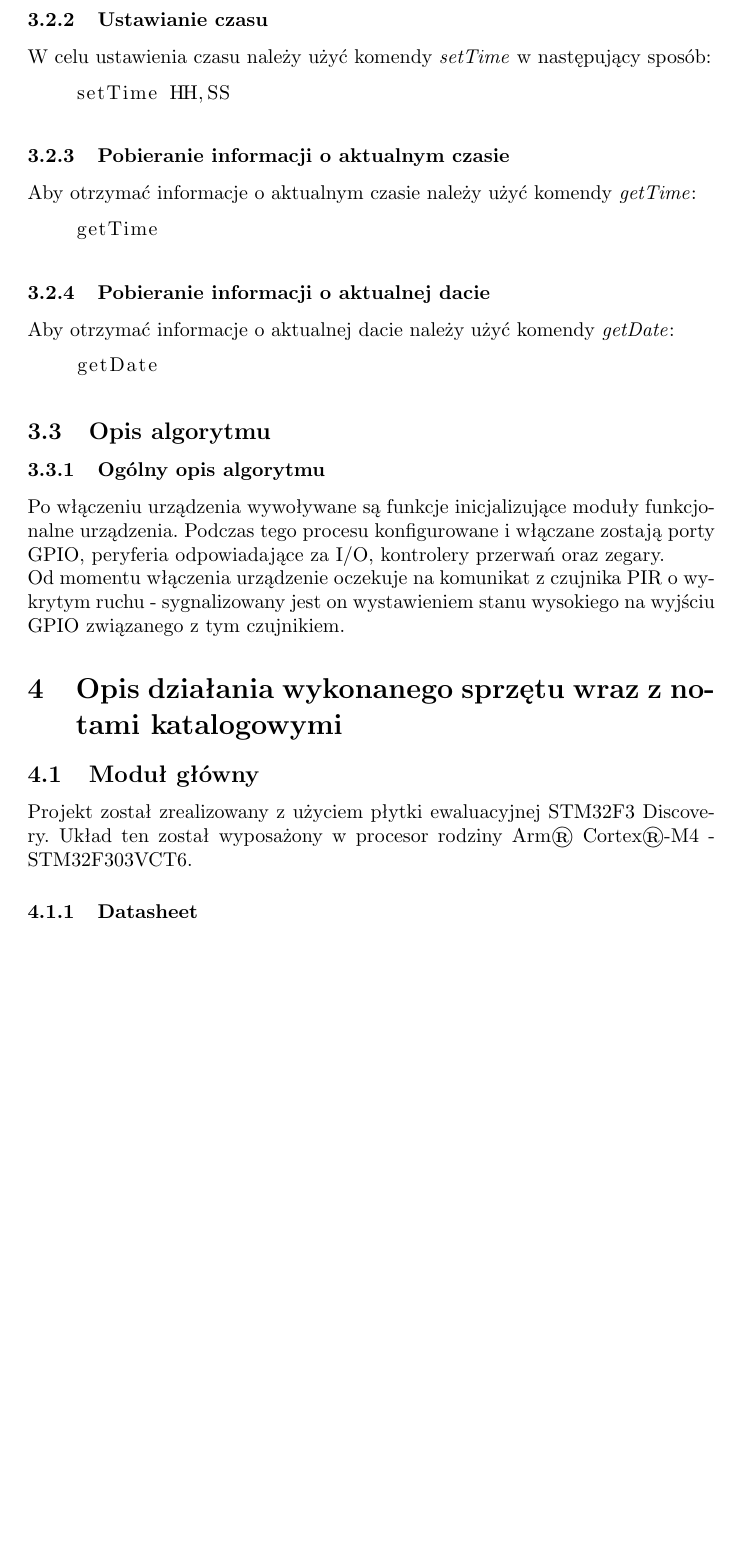
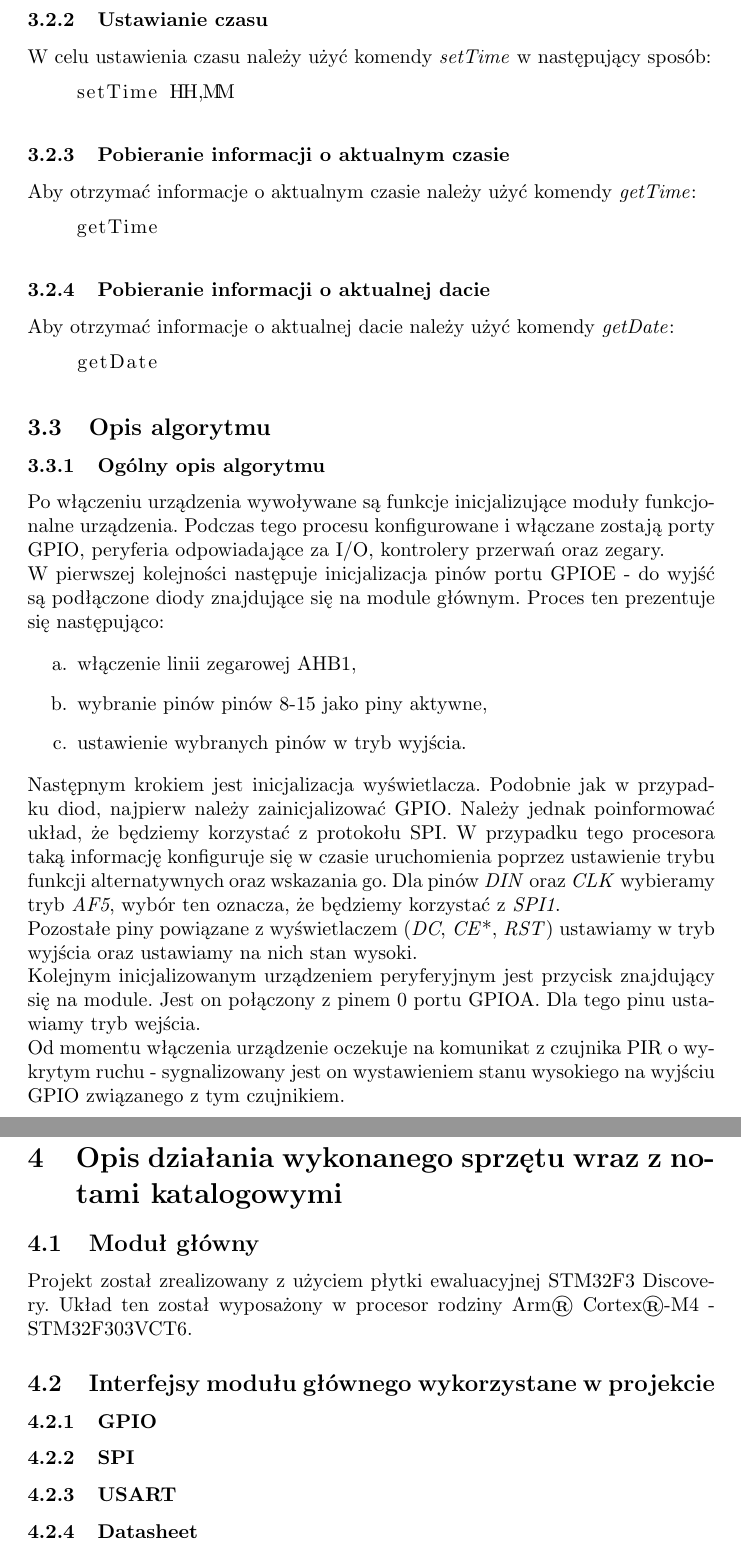
Before and after one commit to mpajkowski/wbudowane-2019, a LaTeX document (sprawozdanie/sprawozdanie.tex): part of page 3 of 7 before the commit and two parts of pages 3 and 4 of 7 after it, the two joined at a grey line, cut so that both start at the same text, the shorter picture padded with empty space. Compiled offline with pdfLaTeX.

Commit message:
Report - start writing about init

```diff
--- a/sprawozdanie/sprawozdanie.tex
+++ b/sprawozdanie/sprawozdanie.tex
@@ -154,7 +154,7 @@ W celu ustawienia daty należy użyć komendy \emph{setDate} w następujący spo
 W celu ustawienia czasu należy użyć komendy \emph{setTime} w następujący sposób:
 
 \begin{lstlisting}
-    setTime HH,SS
+    setTime HH,MM
 \end{lstlisting}
 
 \subsubsection{Pobieranie informacji o aktualnym czasie}
@@ -180,6 +180,33 @@ Po włączeniu urządzenia wywoływane są funkcje inicjalizujące moduły funkc
 urządzenia. Podczas tego procesu konfigurowane i włączane zostają porty GPIO,
 peryferia odpowiadające za I/O, kontrolery przerwań oraz zegary.
 
+W pierwszej kolejności następuje inicjalizacja pinów portu GPIOE - do wyjść
+są podłączone diody znajdujące się na module głównym. Proces ten prezentuje się
+następująco:
+
+\begin{enumerate}
+    \item włączenie linii zegarowej AHB1,
+    \item wybranie pinów pinów 8-15 jako piny aktywne,
+    \item ustawienie wybranych pinów w tryb wyjścia.
+\end{enumerate}
+
+Następnym krokiem jest inicjalizacja wyświetlacza. Podobnie jak w przypadku diod, najpierw
+należy zainicjalizować GPIO. Należy jednak poinformować układ, że
+będziemy korzystać z protokołu SPI. W przypadku tego procesora
+taką informację konfiguruje się w czasie uruchomienia poprzez ustawienie
+trybu funkcji alternatywnych oraz wskazania go.
+Dla pinów \emph{DIN} oraz \emph{CLK} wybieramy tryb \emph{AF5}, wybór ten
+oznacza, że będziemy korzystać z \emph{SPI1}.
+
+Pozostałe piny powiązane z wyświetlaczem (\emph{DC}, \emph{CE}*, \emph{RST})
+ustawiamy w tryb wyjścia oraz ustawiamy na nich stan wysoki.
+
+Kolejnym inicjalizowanym urządzeniem peryferyjnym jest przycisk znajdujący
+się na module. Jest on połączony z pinem 0 portu GPIOA. Dla tego pinu ustawiamy tryb
+wejścia.
+
+
+
 Od momentu włączenia urządzenie oczekuje na komunikat z czujnika PIR o wykrytym ruchu - sygnalizowany
 jest on wystawieniem stanu wysokiego na wyjściu GPIO związanego z tym czujnikiem.
 
@@ -194,6 +221,11 @@ jest on wystawieniem stanu wysokiego na wyjściu GPIO związanego z tym czujniki
 % TODO: GPIO, UART, SPI, RTC, EXTI, NVIC
 Projekt został zrealizowany z użyciem płytki ewaluacyjnej STM32F3 Discovery.
 Układ ten został wyposażony w procesor rodziny Arm® Cortex®-M4 - STM32F303VCT6.
+
+\subsection{Interfejsy modułu głównego wykorzystane w projekcie}
+\subsubsection{GPIO}
+\subsubsection{SPI}
+\subsubsection{USART}
 
 \subsubsection{Datasheet}
 \url{https://www.st.com/resource/en/data_brief/stm32f3discovery.pdf}
```
Also changed, not shown: sprawozdanie/sprawozdanie.tex (3 more changed lines).
